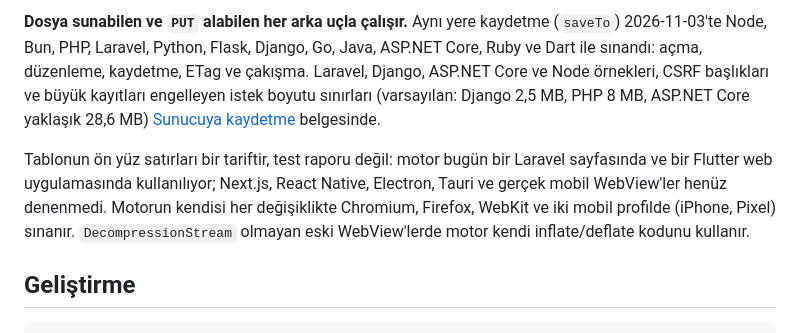
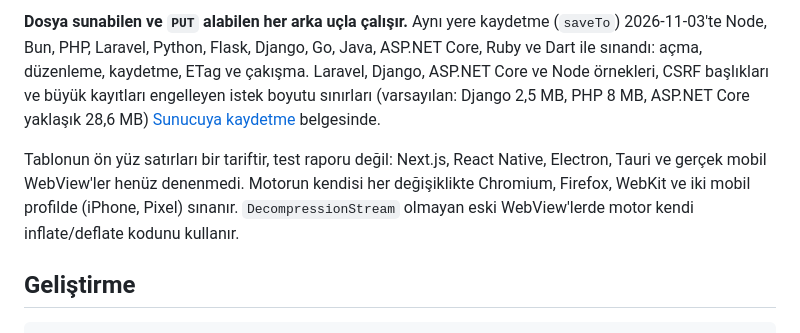
Before and after one commit to busrayesilyurtmehmetoglu/bymoffice, a Markdown page: README.tr.md, the part around the change. Rendered like a GitHub page.

Commit message:
The READMEs no longer say where the engine is in use
Co-Authored-By: Claude Opus 5.5 <noreply@anthropic.com>

```diff
--- a/README.tr.md
+++ b/README.tr.md
@@ -89,7 +89,7 @@ Yalnız ES modülü ve `<script>` çıktısı dağıtılır (CommonJS çıktıs
 
 **Dosya sunabilen ve `PUT` alabilen her arka uçla çalışır.** Aynı yere kaydetme (`saveTo`) 2026-11-03'te Node, Bun, PHP, Laravel, Python, Flask, Django, Go, Java, ASP.NET Core, Ruby ve Dart ile sınandı: açma, düzenleme, kaydetme, ETag ve çakışma. Laravel, Django, ASP.NET Core ve Node örnekleri, CSRF başlıkları ve büyük kayıtları engelleyen istek boyutu sınırları (varsayılan: Django 2,5 MB, PHP 8 MB, ASP.NET Core yaklaşık 28,6 MB) [Sunucuya kaydetme](docs/server.md) belgesinde.
 
-Tablonun ön yüz satırları bir tariftir, test raporu değil: motor bugün bir Laravel sayfasında ve bir Flutter web uygulamasında kullanılıyor; Next.js, React Native, Electron, Tauri ve gerçek mobil WebView'ler henüz denenmedi. Motorun kendisi her değişiklikte Chromium, Firefox, WebKit ve iki mobil profilde (iPhone, Pixel) sınanır. `DecompressionStream` olmayan eski WebView'lerde motor kendi inflate/deflate kodunu kullanır.
+Tablonun ön yüz satırları bir tariftir, test raporu değil: Next.js, React Native, Electron, Tauri ve gerçek mobil WebView'ler henüz denenmedi. Motorun kendisi her değişiklikte Chromium, Firefox, WebKit ve iki mobil profilde (iPhone, Pixel) sınanır. `DecompressionStream` olmayan eski WebView'lerde motor kendi inflate/deflate kodunu kullanır.
 
 ## Geliştirme
 
```
Also changed, not shown: README.md (+1 -1 lines).
